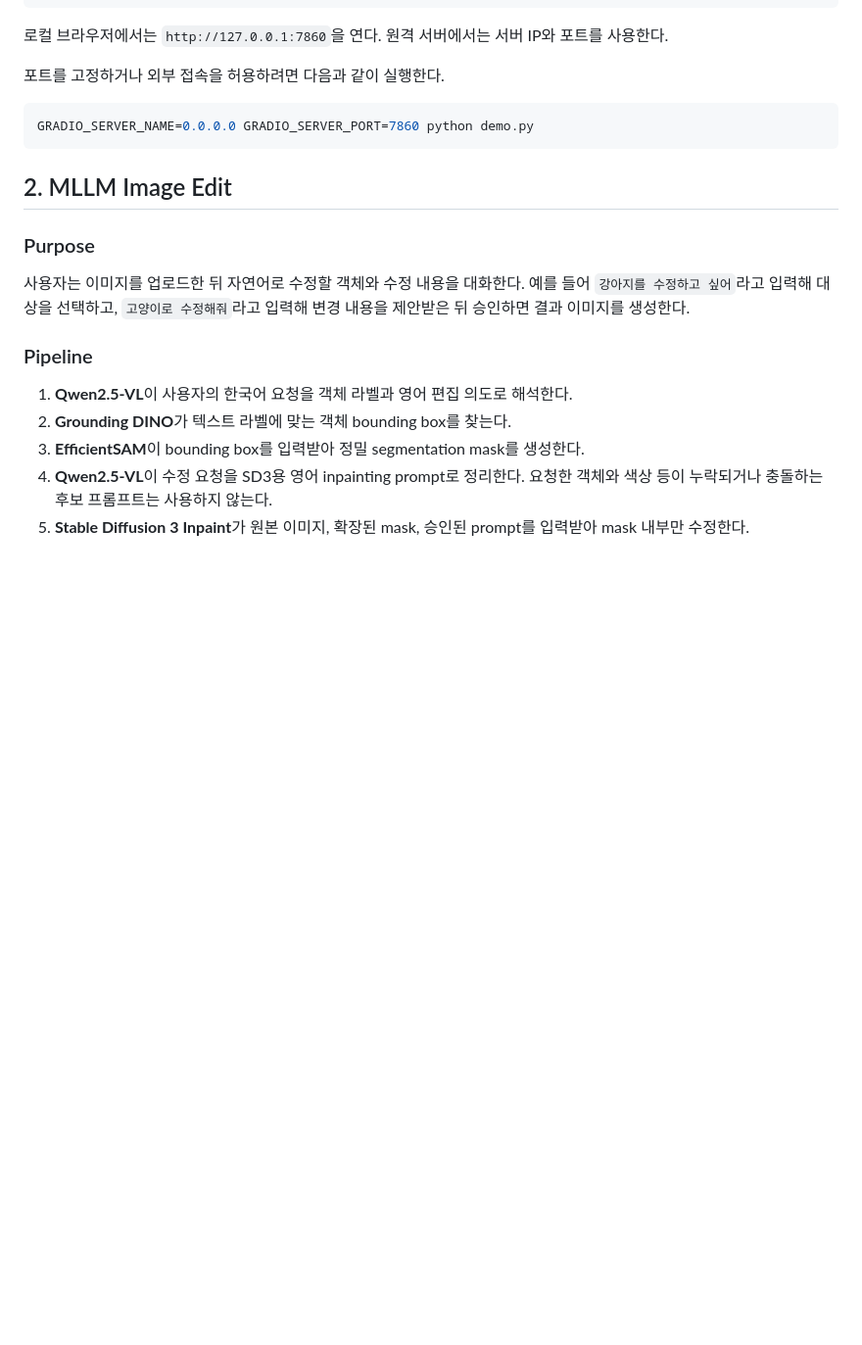
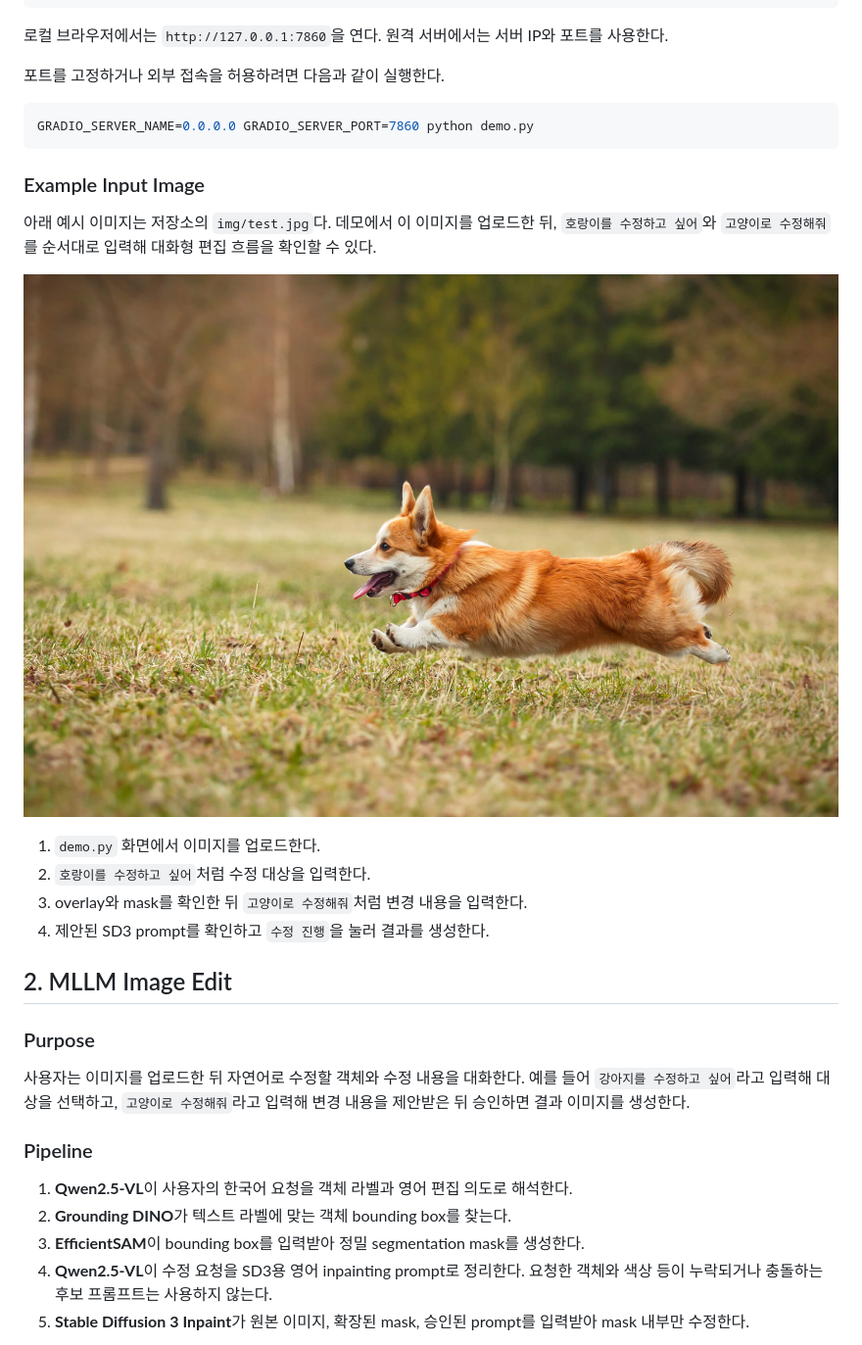
Before and after one commit to HahnGyuTak/DL-project, a Markdown page: README.md, the part around one of its changes. Shown at 98% size. Rendered like a GitHub page; pictures changed too: img/test.jpg (added); blank space fills up the shorter version.

Commit message:
docs: add example image and model loading guide

````diff
--- a/README.md
+++ b/README.md
@@ -68,6 +68,17 @@ python demo.py
 GRADIO_SERVER_NAME=0.0.0.0 GRADIO_SERVER_PORT=7860 python demo.py
 ```
 
+### Example Input Image
+
+아래 예시 이미지는 저장소의 `img/test.jpg`다. 데모에서 이 이미지를 업로드한 뒤, `호랑이를 수정하고 싶어`와 `고양이로 수정해줘`를 순서대로 입력해 대화형 편집 흐름을 확인할 수 있다.
+
+![MLLM Image Edit example input](img/test.jpg)
+
+1. `demo.py` 화면에서 이미지를 업로드한다.
+2. `호랑이를 수정하고 싶어`처럼 수정 대상을 입력한다.
+3. overlay와 mask를 확인한 뒤 `고양이로 수정해줘`처럼 변경 내용을 입력한다.
+4. 제안된 SD3 prompt를 확인하고 `수정 진행`을 눌러 결과를 생성한다.
+
 ## 2. MLLM Image Edit
 
 ### Purpose
````
Also changed, not shown: other parts of README.md (+20 -4 lines).
